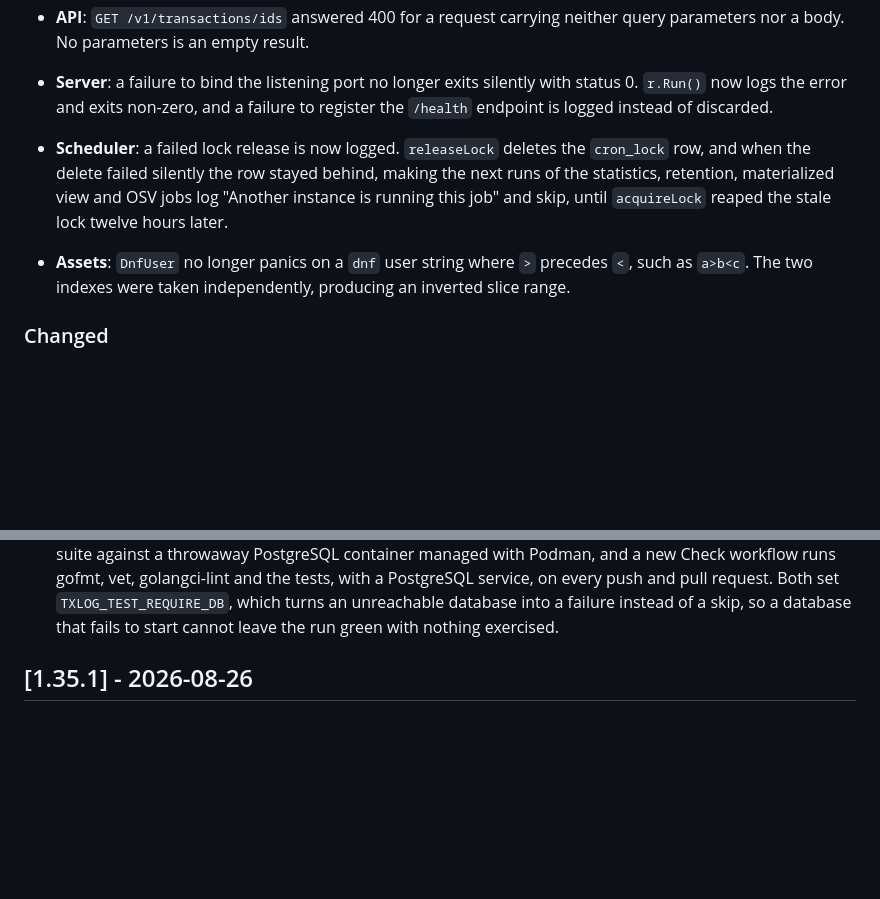
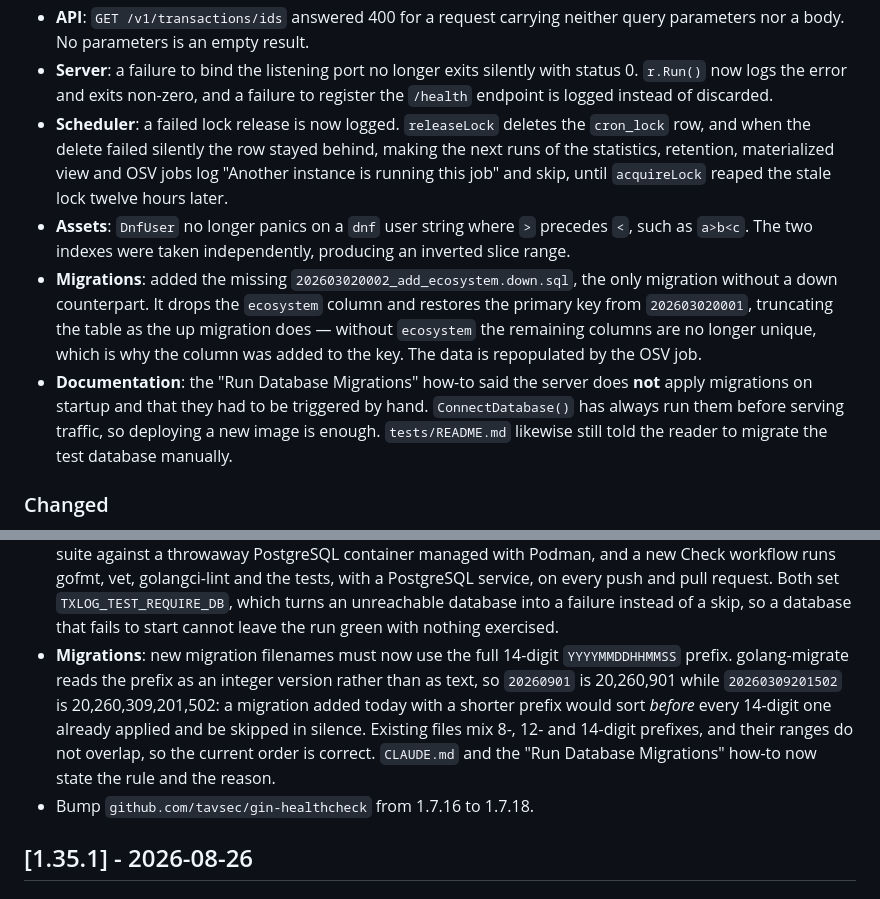
Before and after one commit to txlog/server, a Markdown page: CHANGELOG.md, 2 parts joined by grey strips. Drawn GitHub-style; blank space fills up the shorter version.

Commit message:
chore: update CHANGELOG for 1.35.2
Records the work that landed after the section was first written: the
14-digit migration prefix rule, the missing 202603020002 down migration, the
two corrected documentation claims, and the gin-healthcheck bump that came in
from dependabot before this release.

Also joins the two halves of the Fixed list, which a stray blank line had
split into separate blocks.

```diff
--- a/CHANGELOG.md
+++ b/CHANGELOG.md
@@ -36,7 +36,6 @@ Versioning](https://semver.org/spec/v2.0.0.html).
   timestamp now means "now".
 - **API**: `GET /v1/transactions/ids` answered 400 for a request carrying
   neither query parameters nor a body. No parameters is an empty result.
-
 - **Server**: a failure to bind the listening port no longer exits silently
   with status 0. `r.Run()` now logs the error and exits non-zero, and a
   failure to register the `/health` endpoint is logged instead of discarded.
@@ -48,6 +47,17 @@ Versioning](https://semver.org/spec/v2.0.0.html).
 - **Assets**: `DnfUser` no longer panics on a `dnf` user string where `>`
   precedes `<`, such as `a>b<c`. The two indexes were taken independently,
   producing an inverted slice range.
+- **Migrations**: added the missing `202603020002_add_ecosystem.down.sql`, the
+  only migration without a down counterpart. It drops the `ecosystem` column
+  and restores the primary key from `202603020001`, truncating the table as
+  the up migration does — without `ecosystem` the remaining columns are no
+  longer unique, which is why the column was added to the key. The data is
+  repopulated by the OSV job.
+- **Documentation**: the "Run Database Migrations" how-to said the server does
+  **not** apply migrations on startup and that they had to be triggered by
+  hand. `ConnectDatabase()` has always run them before serving traffic, so
+  deploying a new image is enough. `tests/README.md` likewise still told the
+  reader to migrate the test database manually.
 
 ### Changed
 
@@ -73,6 +83,15 @@ Versioning](https://semver.org/spec/v2.0.0.html).
   pull request. Both set `TXLOG_TEST_REQUIRE_DB`, which turns an unreachable
   database into a failure instead of a skip, so a database that fails to
   start cannot leave the run green with nothing exercised.
+- **Migrations**: new migration filenames must now use the full 14-digit
+  `YYYYMMDDHHMMSS` prefix. golang-migrate reads the prefix as an integer
+  version rather than as text, so `20260901` is 20,260,901 while
+  `20260309201502` is 20,260,309,201,502: a migration added today with a
+  shorter prefix would sort *before* every 14-digit one already applied and be
+  skipped in silence. Existing files mix 8-, 12- and 14-digit prefixes, and
+  their ranges do not overlap, so the current order is correct. `CLAUDE.md`
+  and the "Run Database Migrations" how-to now state the rule and the reason.
+- Bump `github.com/tavsec/gin-healthcheck` from 1.7.16 to 1.7.18.
 
 ## [1.35.1] - 2026-08-26
 
```
